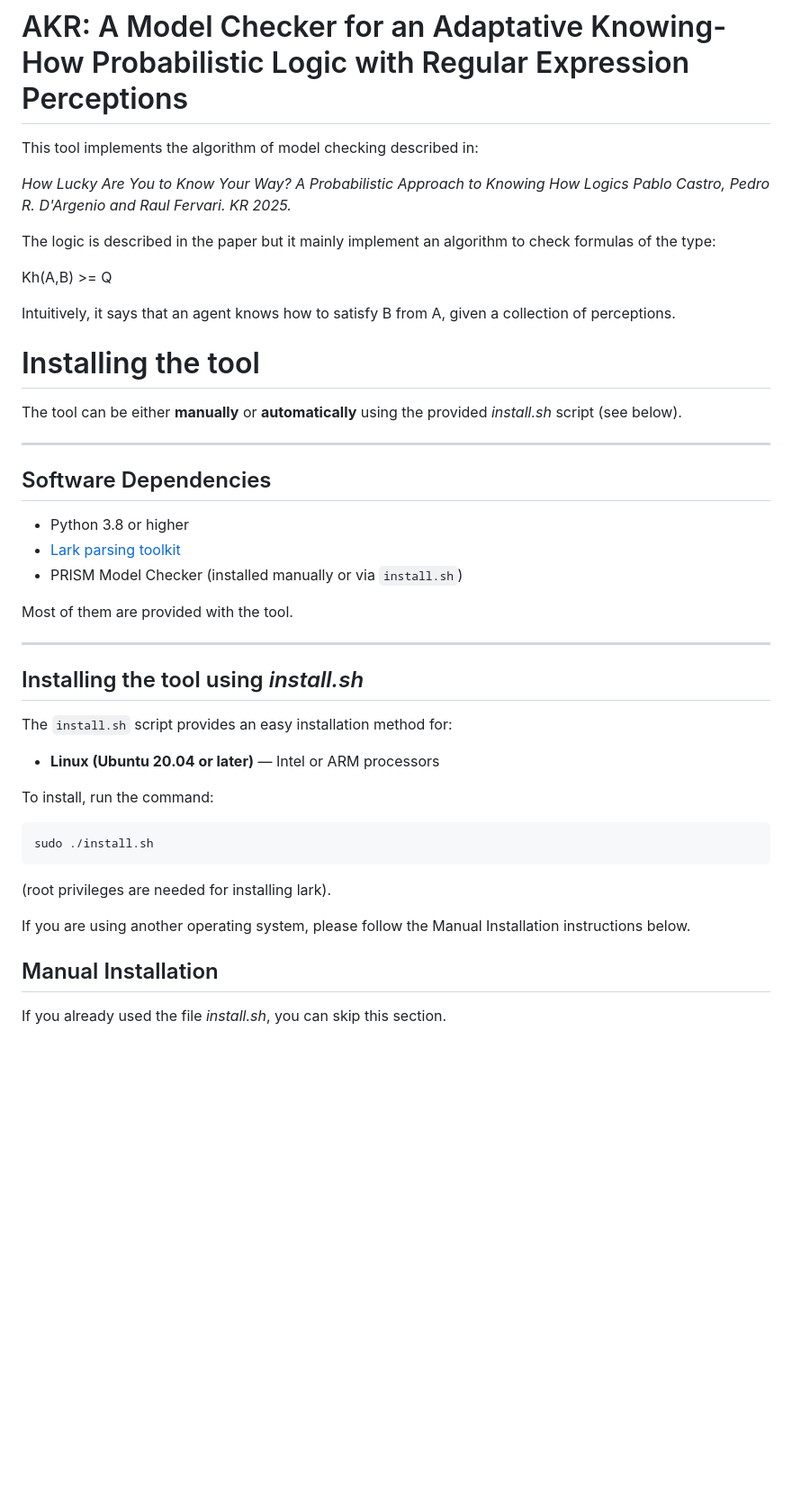
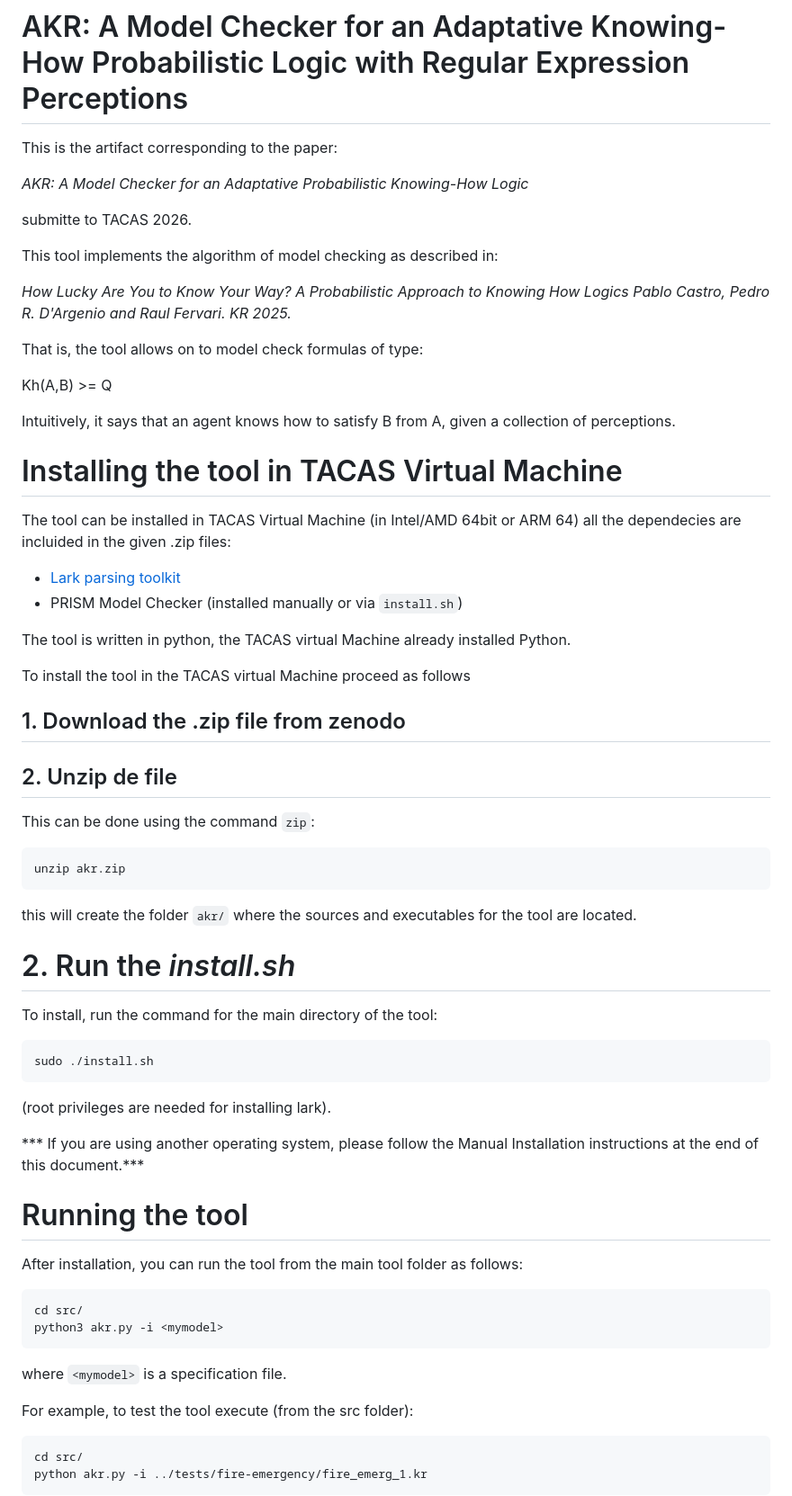
Before and after one commit to pablofcastro/AKR, a Markdown page: README.md, the part around the change printed below. Shown: that part at 90% size. GitHub-like rendering; blank space fills up the shorter version.

Commit message:
README.md improved

````diff
--- a/README.md
+++ b/README.md
@@ -1,46 +1,71 @@
 # AKR: A Model Checker for an Adaptative Knowing-How Probabilistic Logic with Regular Expression Perceptions
 
-This tool implements the algorithm of model checking described in:
+This is the artifact corresponding to the paper:
+
+*AKR: A Model Checker for an Adaptative Probabilistic Knowing-How Logic*
+
+submitte to TACAS 2026.
+
+This tool implements the algorithm of model checking as described in:
 
 *How Lucky Are You to Know Your Way? A Probabilistic Approach to Knowing How Logics
 Pablo Castro, Pedro R. D'Argenio and Raul Fervari. KR 2025.*
 
-The logic is described in the paper but it mainly implement an algorithm to check formulas of the type:
+That is, the tool allows on to model check formulas of type:
 
 Kh(A,B) >= Q
 
 Intuitively, it says that an agent knows how to satisfy B from A, given a collection
 of perceptions.
 
-# Installing the tool
+# Installing the tool in TACAS Virtual Machine
 
-The tool can be either **manually** or **automatically** using the provided *install.sh* script (see below).
+The tool can be installed in TACAS Virtual Machine (in Intel/AMD 64bit or ARM 64) all the dependecies are incluided in the given .zip files:
 
----
-
-## Software Dependencies
-- Python 3.8 or higher
 - [Lark parsing toolkit](https://github.com/lark-parser/lark)
 - PRISM Model Checker (installed manually or via `install.sh`)
 
-Most of them are provided with the tool.
+The tool is written in python, the TACAS virtual Machine already installed Python.
 
----
+To install the tool in the TACAS virtual Machine proceed as follows
 
-## Installing the tool using *install.sh*
+## 1. Download the .zip file from zenodo
 
-The `install.sh` script provides an easy installation method for:
+## 2. Unzip de file
 
-- **Linux (Ubuntu 20.04 or later)** — Intel or ARM processors
+This can be done using the command `zip`:
 
-To install, run the command:
+```
+unzip akr.zip
+```
+this will create the folder `akr/` where the sources and executables for the tool are located.
+
+# 2. Run the *install.sh*
+
+To install, run the command for the main directory of the tool:
 ```
 sudo ./install.sh
 ```
 (root privileges are needed for installing lark).
 
-If you are using another operating system, please follow the Manual Installation instructions below.
+*** If you are using another operating system, please follow the Manual Installation instructions at the end of this document.***
 
-## Manual Installation
 
-If you already used the file *install.sh*, you can skip this section.
+# Running the tool
+
+After installation, you can run the tool from the main tool folder as follows:
+
+```
+cd src/
+python3 akr.py -i <mymodel>
+```
+
+where ```<mymodel>``` is a specification file.
+
+For example, to test the tool execute (from the src folder):
+
+```
+cd src/
+python akr.py -i ../tests/fire-emergency/fire_emerg_1.kr
+```
+
````
Also changed, not shown: other parts of README.md (+55 -61 lines).
